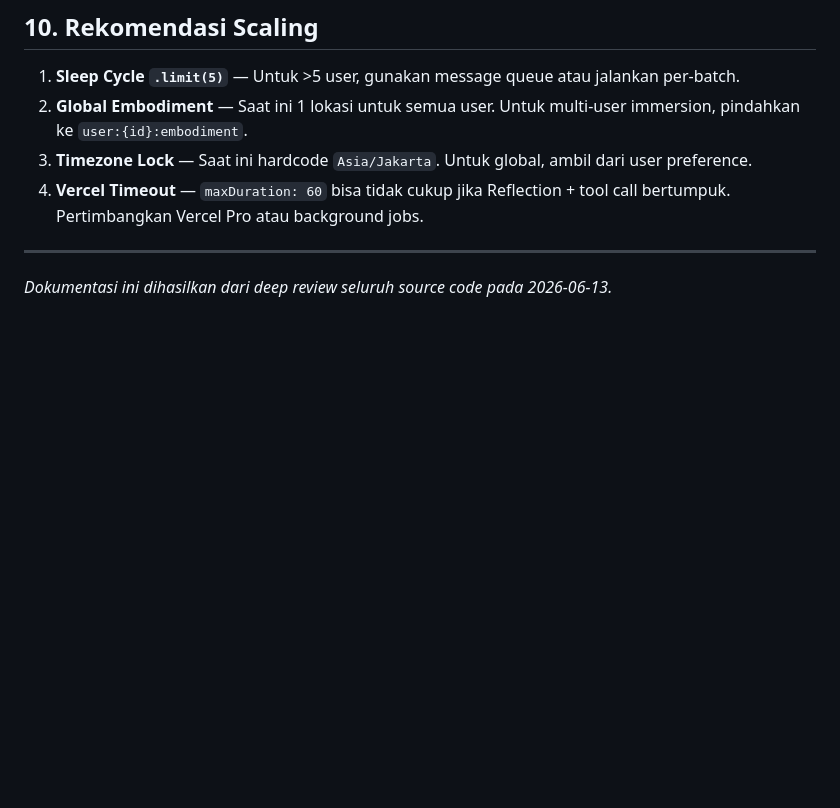
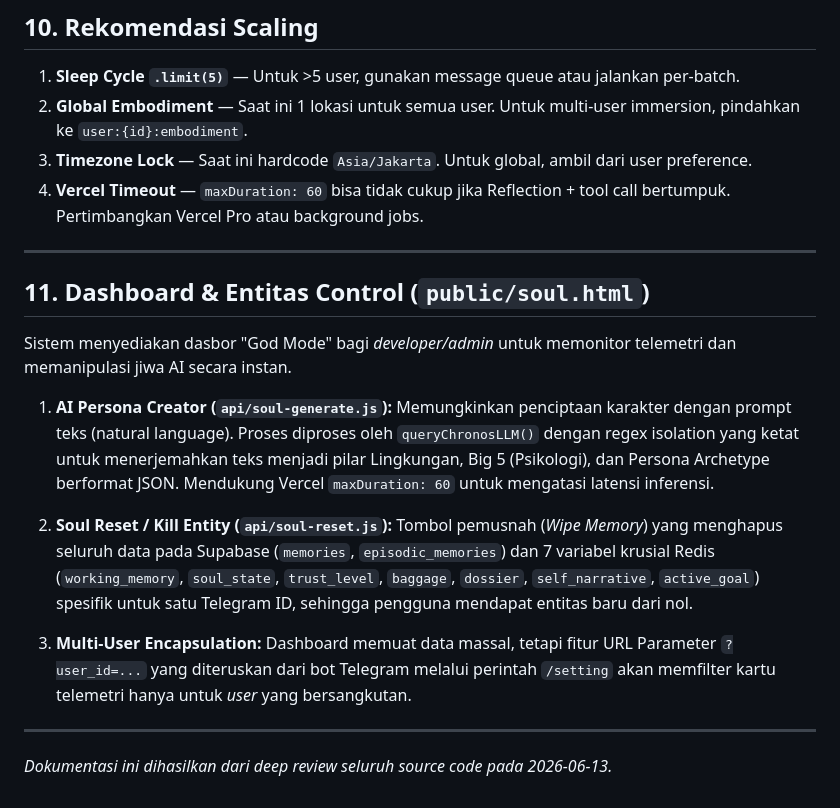
Before and after one commit to aronisme/airish-chatbot, a Markdown page: AIRISH_SOUL_V3_ARCHITECTURE.md, the part around the change. GitHub-like rendering; blank space fills up the shorter version.

```diff
--- a/AIRISH_SOUL_V3_ARCHITECTURE.md
+++ b/AIRISH_SOUL_V3_ARCHITECTURE.md
@@ -340,4 +340,19 @@ Big Five (O:0.7, C:0.4, E:0.8, A:0.7, N:0.6), Attachment: anxious-secure, Defaul
 
 ---
 
+## 11. Dashboard & Entitas Control (`public/soul.html`)
+
+Sistem menyediakan dasbor "God Mode" bagi *developer/admin* untuk memonitor telemetri dan memanipulasi jiwa AI secara instan.
+
+1. **AI Persona Creator (`api/soul-generate.js`):**
+   Memungkinkan penciptaan karakter dengan prompt teks (natural language). Proses diproses oleh `queryChronosLLM()` dengan regex isolation yang ketat untuk menerjemahkan teks menjadi pilar Lingkungan, Big 5 (Psikologi), dan Persona Archetype berformat JSON. Mendukung Vercel `maxDuration: 60` untuk mengatasi latensi inferensi.
+
+2. **Soul Reset / Kill Entity (`api/soul-reset.js`):**
+   Tombol pemusnah (*Wipe Memory*) yang menghapus seluruh data pada Supabase (`memories`, `episodic_memories`) dan 7 variabel krusial Redis (`working_memory`, `soul_state`, `trust_level`, `baggage`, `dossier`, `self_narrative`, `active_goal`) spesifik untuk satu Telegram ID, sehingga pengguna mendapat entitas baru dari nol.
+
+3. **Multi-User Encapsulation:**
+   Dashboard memuat data massal, tetapi fitur URL Parameter `?user_id=...` yang diteruskan dari bot Telegram melalui perintah `/setting` akan memfilter kartu telemetri hanya untuk *user* yang bersangkutan.
+
+---
+
 *Dokumentasi ini dihasilkan dari deep review seluruh source code pada 2026-06-13.*
```
Also changed, not shown: README.md (+2 -0 lines).
